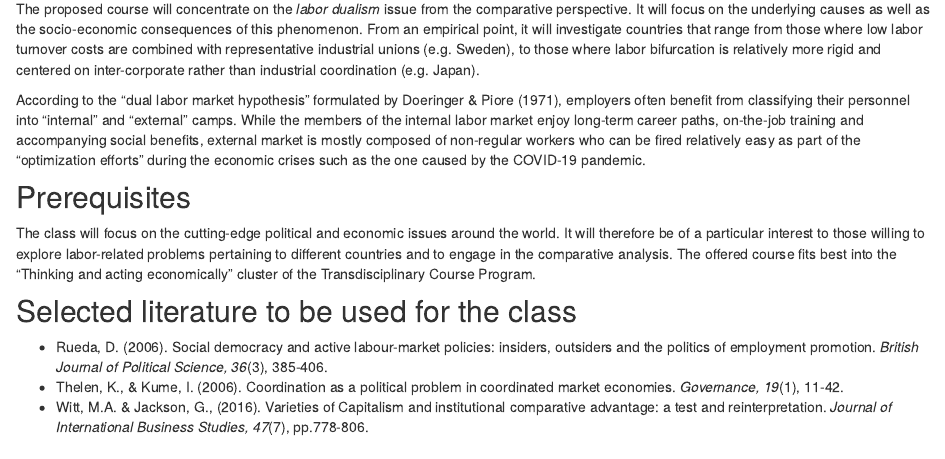
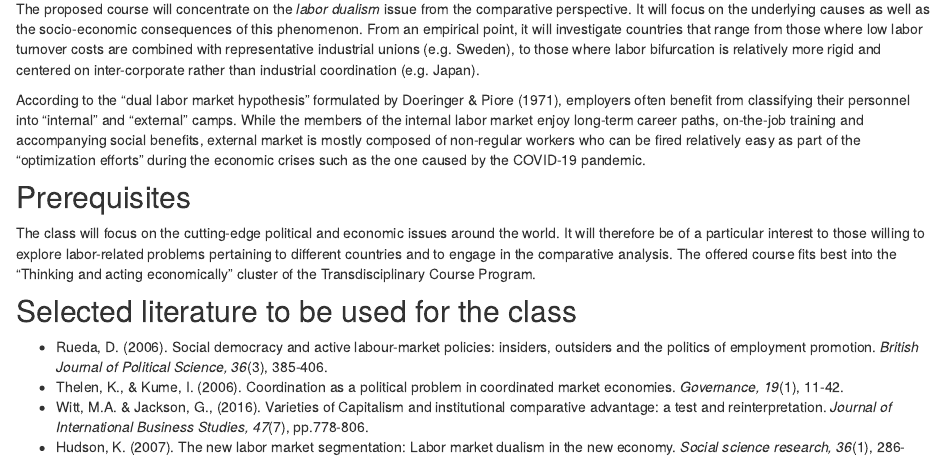
Before and after one commit to ko-suta/labor-dualism-tuebingen, an R Markdown document (syllabus.Rmd): the page in a window 1100 px wide, from 340 px down. Rendered offline with R 4.5, knitr and Pandoc, with nearby package versions; drawn as R Markdown's standard HTML page in place of the format the file asks for.

Commit message:
edit literature

```diff
--- a/syllabus.Rmd
+++ b/syllabus.Rmd
@@ -44,3 +44,4 @@
 + Rueda, D. (2006). Social democracy and active labour-market policies: insiders, outsiders and the politics of employment promotion. *British Journal of Political Science, 36*(3), 385-406.
 + Thelen, K., & Kume, I. (2006). Coordination as a political problem in coordinated market economies. *Governance, 19*(1), 11-42.
 + Witt, M.A. & Jackson, G., (2016). Varieties of Capitalism and institutional comparative advantage: a test and reinterpretation. *Journal of International Business Studies, 47*(7), pp.778-806.
++ Hudson, K. (2007). The new labor market segmentation: Labor market dualism in the new economy. *Social science research, 36*(1), 286-312.
```
Also changed, not shown: 8 other files.
